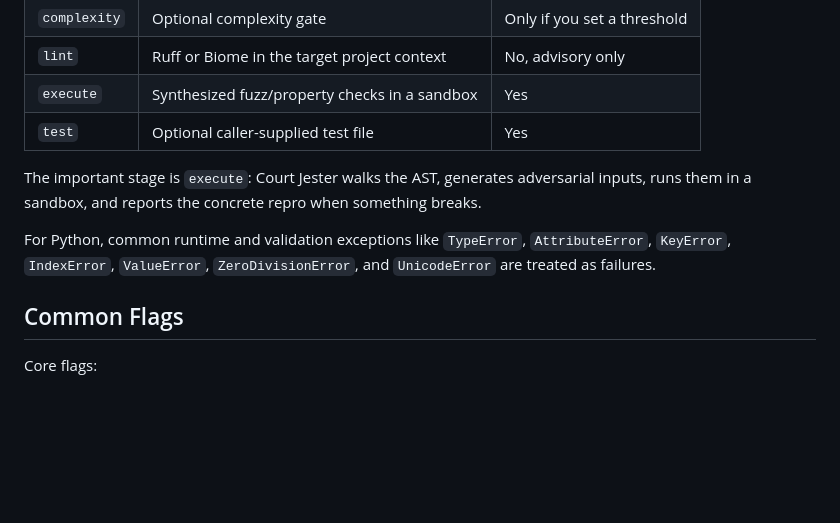
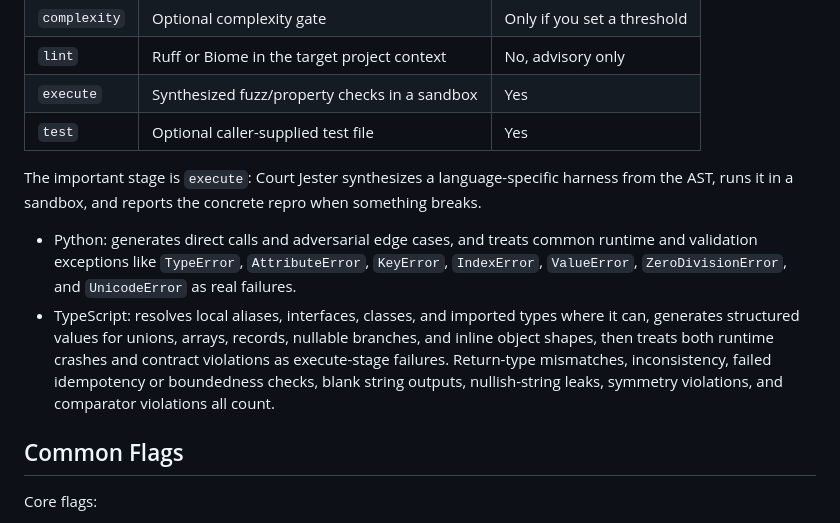
Before and after one commit to slee1996/court-jester-mcp, a Markdown page: README.md, the part around the change. GitHub-like rendering; blank space fills up the shorter version.

Commit message:
Clarify TypeScript execute behavior in README

```diff
--- a/README.md
+++ b/README.md
@@ -147,9 +147,10 @@ court-jester --help
 | `execute` | Synthesized fuzz/property checks in a sandbox | Yes |
 | `test` | Optional caller-supplied test file | Yes |
 
-The important stage is `execute`: Court Jester walks the AST, generates adversarial inputs, runs them in a sandbox, and reports the concrete repro when something breaks.
+The important stage is `execute`: Court Jester synthesizes a language-specific harness from the AST, runs it in a sandbox, and reports the concrete repro when something breaks.
 
-For Python, common runtime and validation exceptions like `TypeError`, `AttributeError`, `KeyError`, `IndexError`, `ValueError`, `ZeroDivisionError`, and `UnicodeError` are treated as failures.
+- Python: generates direct calls and adversarial edge cases, and treats common runtime and validation exceptions like `TypeError`, `AttributeError`, `KeyError`, `IndexError`, `ValueError`, `ZeroDivisionError`, and `UnicodeError` as real failures.
+- TypeScript: resolves local aliases, interfaces, classes, and imported types where it can, generates structured values for unions, arrays, records, nullable branches, and inline object shapes, then treats both runtime crashes and contract violations as execute-stage failures. Return-type mismatches, inconsistency, failed idempotency or boundedness checks, blank string outputs, nullish-string leaks, symmetry violations, and comparator violations all count.
 
 ## Common Flags
 
```
